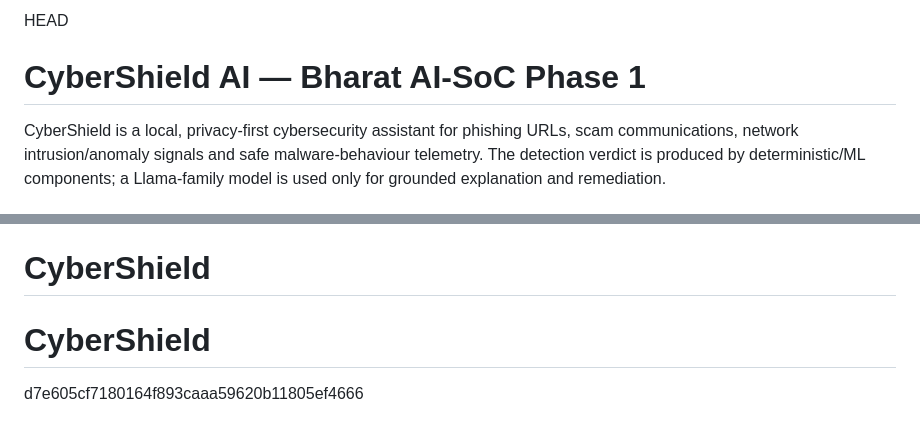
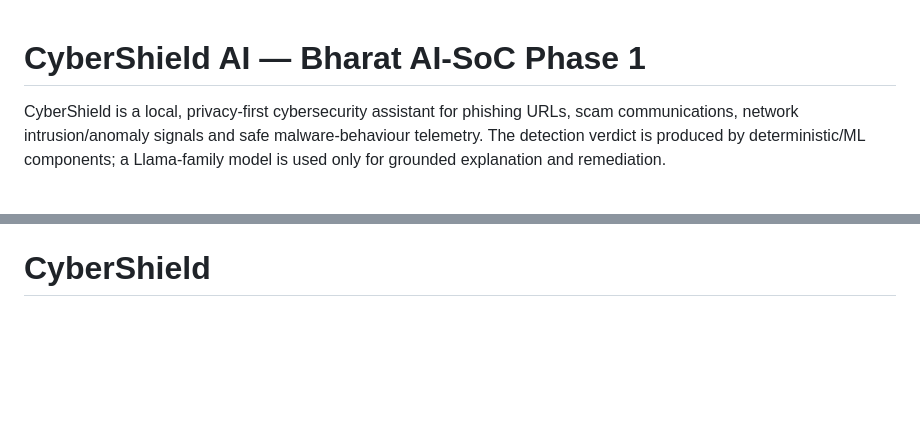
Before and after one commit to jadhavpiyush333/CyberShield, a Markdown page: README.md, 2 parts joined by grey strips. GitHub-like rendering; blank space fills up the shorter version.

Commit message:
Clean up README by removing duplicates
Removed duplicate header and unnecessary commit hash.

```diff
--- a/README.md
+++ b/README.md
@@ -1,4 +1,3 @@
- HEAD
 
 # CyberShield AI — Bharat AI-SoC Phase 1
 
@@ -63,7 +62,3 @@ Malware functionality is limited to defensive classification of safe behavioural
 The dashboard now includes URL/SMS/network/malware analysis views, user feedback, and a controlled learning queue. Feedback is stored for verification and cannot directly poison the production model. Unknown malware is deliberately not auto-executed on the host; use imported behavioural telemetry from an isolated lab.
 
 # CyberShield
-
-
-# CyberShield
- d7e605cf7180164f893caaa59620b11805ef4666
```
